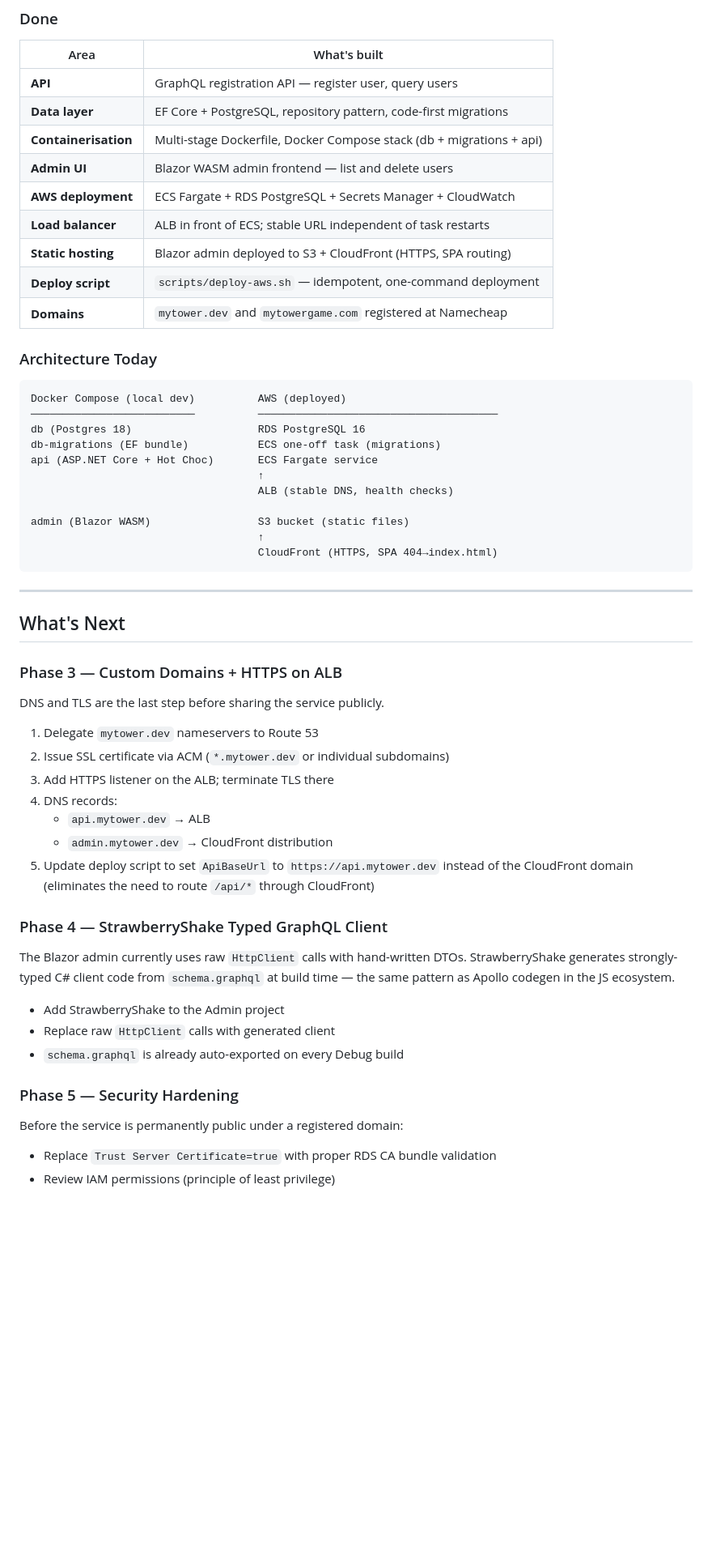
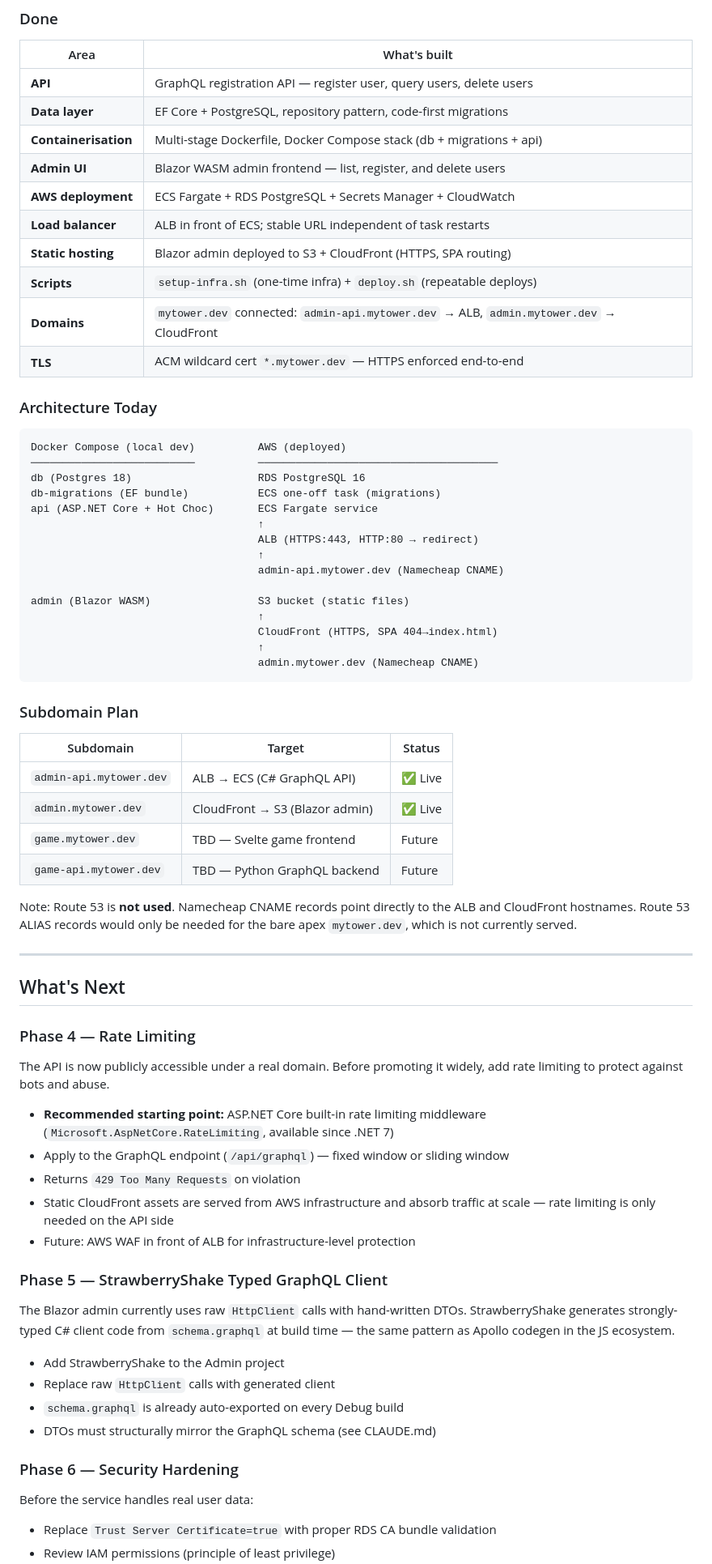
Before and after one commit to RyanShinra/MyTowerRegistration, a Markdown page: docs/ROADMAP.md, the part around one of its changes. Shown at 81% size. Drawn GitHub-style; blank space fills up the shorter version.

````diff
--- a/docs/ROADMAP.md
+++ b/docs/ROADMAP.md
@@ -17,15 +17,16 @@ the .NET ecosystem — before the game frontends are connected to it.
 
 | Area | What's built |
 |---|---|
-| **API** | GraphQL registration API — register user, query users |
+| **API** | GraphQL registration API — register user, query users, delete users |
 | **Data layer** | EF Core + PostgreSQL, repository pattern, code-first migrations |
 | **Containerisation** | Multi-stage Dockerfile, Docker Compose stack (db + migrations + api) |
-| **Admin UI** | Blazor WASM admin frontend — list and delete users |
+| **Admin UI** | Blazor WASM admin frontend — list, register, and delete users |
 | **AWS deployment** | ECS Fargate + RDS PostgreSQL + Secrets Manager + CloudWatch |
 | **Load balancer** | ALB in front of ECS; stable URL independent of task restarts |
 | **Static hosting** | Blazor admin deployed to S3 + CloudFront (HTTPS, SPA routing) |
-| **Deploy script** | `scripts/deploy-aws.sh` — idempotent, one-command deployment |
-| **Domains** | `mytower.dev` and `mytowergame.com` registered at Namecheap |
+| **Scripts** | `setup-infra.sh` (one-time infra) + `deploy.sh` (repeatable deploys) |
+| **Domains** | `mytower.dev` connected: `admin-api.mytower.dev` → ALB, `admin.mytower.dev` → CloudFront |
+| **TLS** | ACM wildcard cert `*.mytower.dev` — HTTPS enforced end-to-end |
 
 ### Architecture Today
 
@@ -36,32 +37,48 @@ db (Postgres 18)                    RDS PostgreSQL 16
 db-migrations (EF bundle)           ECS one-off task (migrations)
 api (ASP.NET Core + Hot Choc)       ECS Fargate service
                                     ↑
-                                    ALB (stable DNS, health checks)
+                                    ALB (HTTPS:443, HTTP:80 → redirect)
+                                    ↑
+                                    admin-api.mytower.dev (Namecheap CNAME)
 
 admin (Blazor WASM)                 S3 bucket (static files)
                                     ↑
                                     CloudFront (HTTPS, SPA 404→index.html)
+                                    ↑
+                                    admin.mytower.dev (Namecheap CNAME)
 ```
+
+### Subdomain Plan
+
+| Subdomain | Target | Status |
+|---|---|---|
+| `admin-api.mytower.dev` | ALB → ECS (C# GraphQL API) | ✅ Live |
+| `admin.mytower.dev` | CloudFront → S3 (Blazor admin) | ✅ Live |
+| `game.mytower.dev` | TBD — Svelte game frontend | Future |
+| `game-api.mytower.dev` | TBD — Python GraphQL backend | Future |
+
+Note: Route 53 is **not used**. Namecheap CNAME records point directly to the
+ALB and CloudFront hostnames. Route 53 ALIAS records would only be needed for
+the bare apex `mytower.dev`, which is not currently served.
 
 ---
 
 ## What's Next
 
-### Phase 3 — Custom Domains + HTTPS on ALB
+### Phase 4 — Rate Limiting
 
-DNS and TLS are the last step before sharing the service publicly.
+The API is now publicly accessible under a real domain. Before promoting it
+widely, add rate limiting to protect against bots and abuse.
 
-1. Delegate `mytower.dev` nameservers to Route 53
-2. Issue SSL certificate via ACM (`*.mytower.dev` or individual subdomains)
-3. Add HTTPS listener on the ALB; terminate TLS there
-4. DNS records:
-   - `api.mytower.dev` → ALB
-   - `admin.mytower.dev` → CloudFront distribution
-5. Update deploy script to set `ApiBaseUrl` to `https://api.mytower.dev`
-   instead of the CloudFront domain (eliminates the need to route `/api/*`
-   through CloudFront)
+- **Recommended starting point:** ASP.NET Core built-in rate limiting middleware
+  (`Microsoft.AspNetCore.RateLimiting`, available since .NET 7)
+- Apply to the GraphQL endpoint (`/api/graphql`) — fixed window or sliding window
+- Returns `429 Too Many Requests` on violation
+- Static CloudFront assets are served from AWS infrastructure and absorb traffic
+  at scale — rate limiting is only needed on the API side
+- Future: AWS WAF in front of ALB for infrastructure-level protection
 
-### Phase 4 — StrawberryShake Typed GraphQL Client
+### Phase 5 — StrawberryShake Typed GraphQL Client
 
 The Blazor admin currently uses raw `HttpClient` calls with hand-written DTOs.
 StrawberryShake generates strongly-typed C# client code from `schema.graphql`
@@ -70,10 +87,11 @@ at build time — the same pattern as Apollo codegen in the JS ecosystem.
 - Add StrawberryShake to the Admin project
 - Replace raw `HttpClient` calls with generated client
 - `schema.graphql` is already auto-exported on every Debug build
+- DTOs must structurally mirror the GraphQL schema (see CLAUDE.md)
 
-### Phase 5 — Security Hardening
+### Phase 6 — Security Hardening
 
-Before the service is permanently public under a registered domain:
+Before the service handles real user data:
 
 - Replace `Trust Server Certificate=true` with proper RDS CA bundle validation
 - Review IAM permissions (principle of least privilege)
````
Also changed, not shown: other parts of docs/ROADMAP.md (+23 -18 lines).
